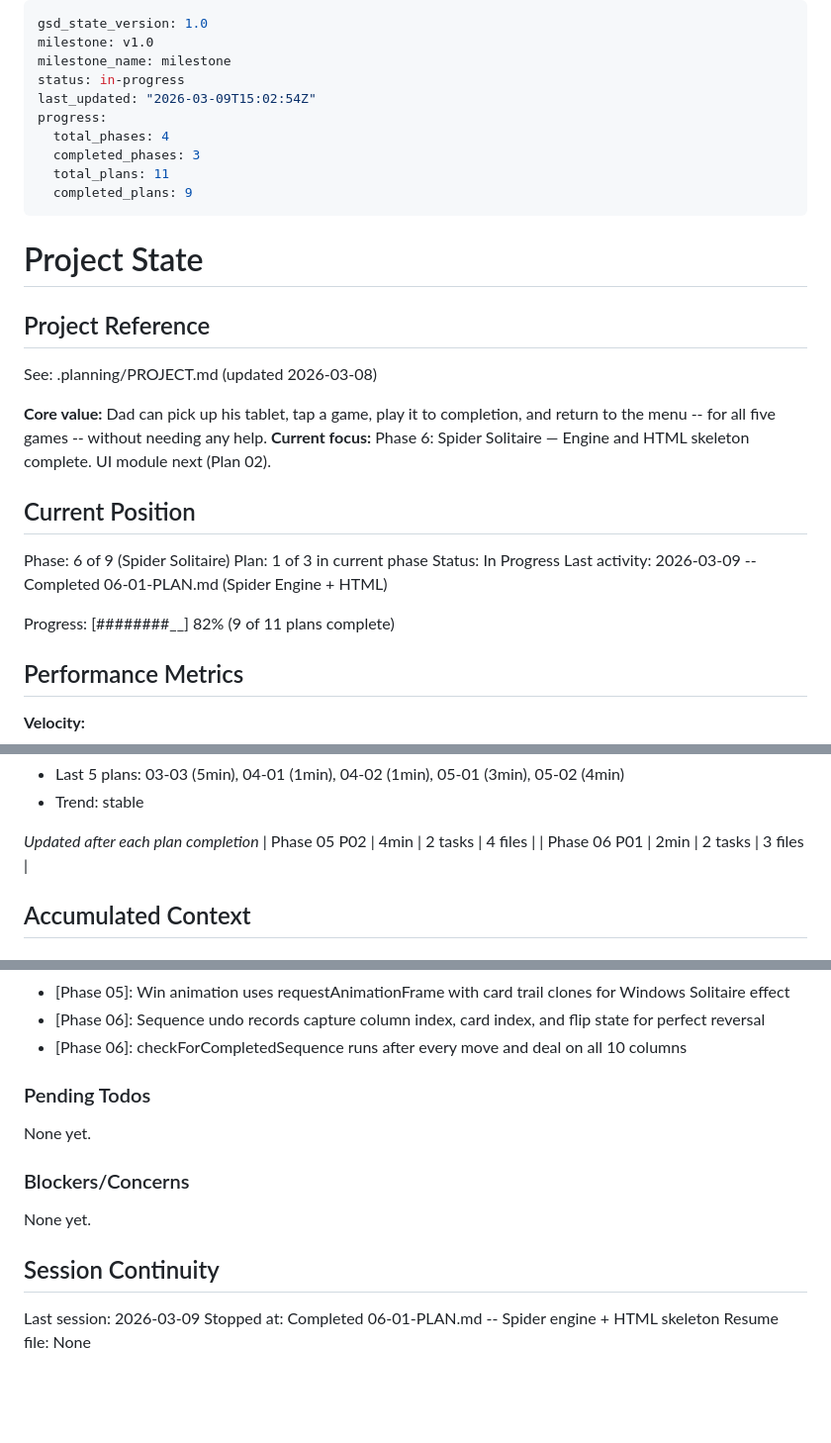
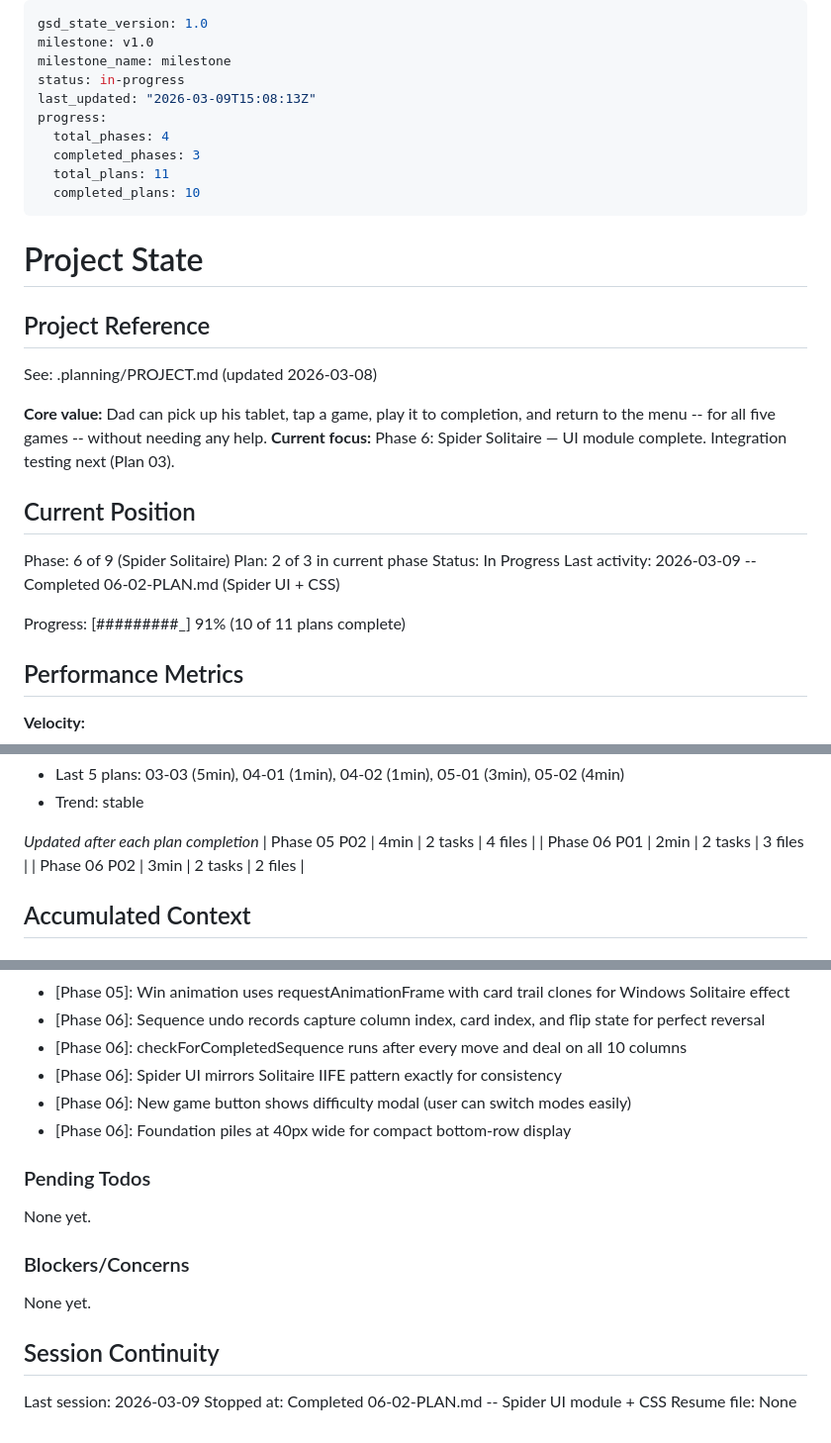
Before and after one commit to trashcanman3284/ConGames, a Markdown page: .planning/STATE.md, 3 parts joined by grey strips. Shown at 99% size. Drawn GitHub-style; blank space fills up the shorter version.

Commit message:
docs(06-02): complete Spider Solitaire UI plan
- SUMMARY.md with task commits and decisions
- STATE.md updated: plan 2/3 complete, 91% progress
- ROADMAP.md updated with plan progress

Co-Authored-By: Claude Opus 4.6 <noreply@anthropic.com>

```diff
--- a/.planning/STATE.md
+++ b/.planning/STATE.md
@@ -3,12 +3,12 @@ gsd_state_version: 1.0
 milestone: v1.0
 milestone_name: milestone
 status: in-progress
-last_updated: "2026-03-09T15:02:54Z"
+last_updated: "2026-03-09T15:08:13Z"
 progress:
   total_phases: 4
   completed_phases: 3
   total_plans: 11
-  completed_plans: 9
+  completed_plans: 10
 ---
 
 # Project State
@@ -18,16 +18,16 @@ progress:
 See: .planning/PROJECT.md (updated 2026-03-08)
 
 **Core value:** Dad can pick up his tablet, tap a game, play it to completion, and return to the menu -- for all five games -- without needing any help.
-**Current focus:** Phase 6: Spider Solitaire — Engine and HTML skeleton complete. UI module next (Plan 02).
+**Current focus:** Phase 6: Spider Solitaire — UI module complete. Integration testing next (Plan 03).
 
 ## Current Position
 
 Phase: 6 of 9 (Spider Solitaire)
-Plan: 1 of 3 in current phase
+Plan: 2 of 3 in current phase
 Status: In Progress
-Last activity: 2026-03-09 -- Completed 06-01-PLAN.md (Spider Engine + HTML)
+Last activity: 2026-03-09 -- Completed 06-02-PLAN.md (Spider UI + CSS)
 
-Progress: [########__] 82% (9 of 11 plans complete)
+Progress: [#########_] 91% (10 of 11 plans complete)
 
 ## Performance Metrics
 
@@ -55,6 +55,7 @@ Progress: [########__] 82% (9 of 11 plans complete)
 *Updated after each plan completion*
 | Phase 05 P02 | 4min | 2 tasks | 4 files |
 | Phase 06 P01 | 2min | 2 tasks | 3 files |
+| Phase 06 P02 | 3min | 2 tasks | 2 files |
 
 ## Accumulated Context
 
@@ -86,6 +87,9 @@ Recent decisions affecting current work:
 - [Phase 05]: Win animation uses requestAnimationFrame with card trail clones for Windows Solitaire effect
 - [Phase 06]: Sequence undo records capture column index, card index, and flip state for perfect reversal
 - [Phase 06]: checkForCompletedSequence runs after every move and deal on all 10 columns
+- [Phase 06]: Spider UI mirrors Solitaire IIFE pattern exactly for consistency
+- [Phase 06]: New game button shows difficulty modal (user can switch modes easily)
+- [Phase 06]: Foundation piles at 40px wide for compact bottom-row display
 
 ### Pending Todos
 
@@ -98,5 +102,5 @@ None yet.
 ## Session Continuity
 
 Last session: 2026-03-09
-Stopped at: Completed 06-01-PLAN.md -- Spider engine + HTML skeleton
+Stopped at: Completed 06-02-PLAN.md -- Spider UI module + CSS
 Resume file: None
```
Also changed, not shown: .planning/REQUIREMENTS.md (+2 -2 lines), 1 other file.
